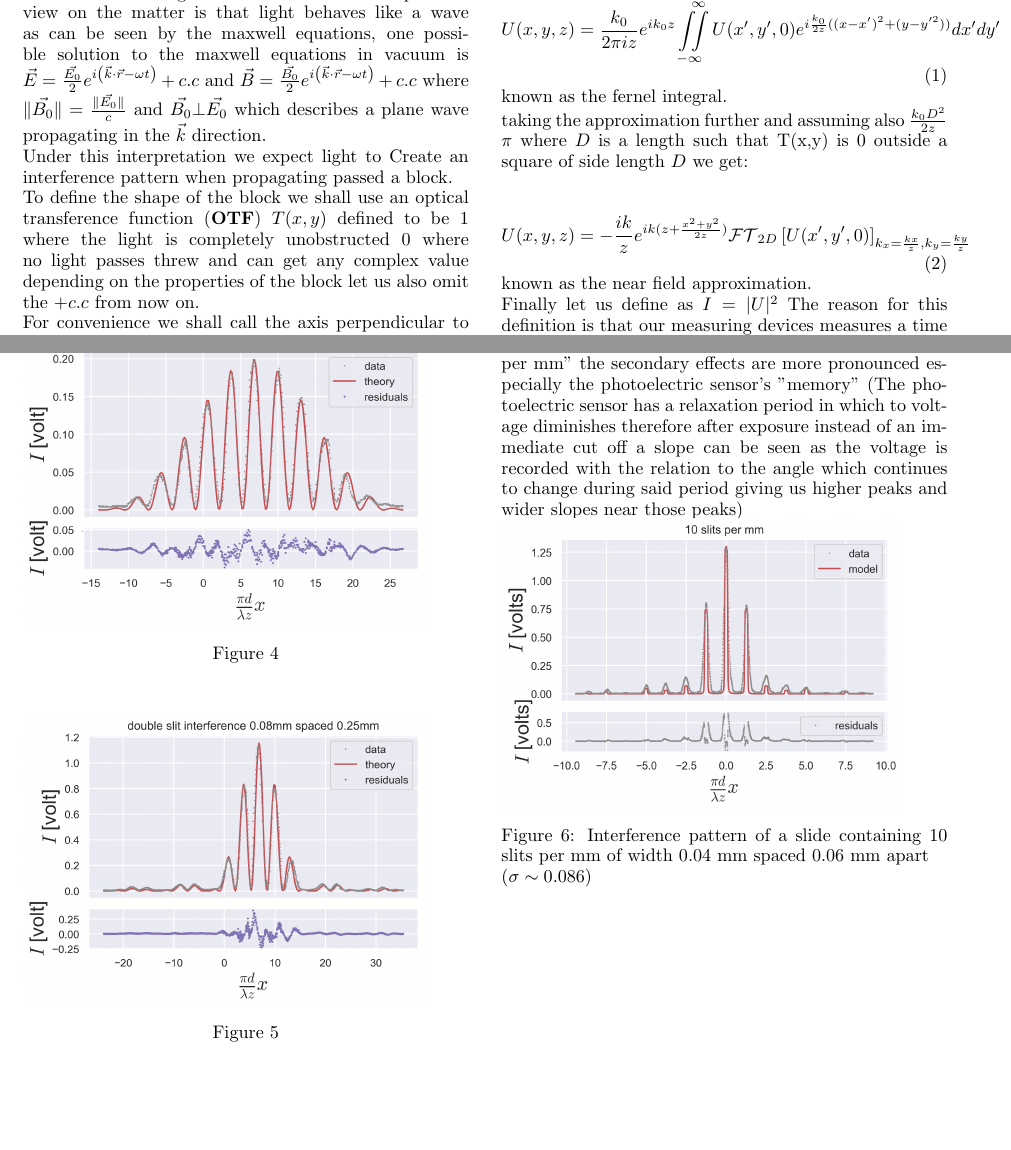
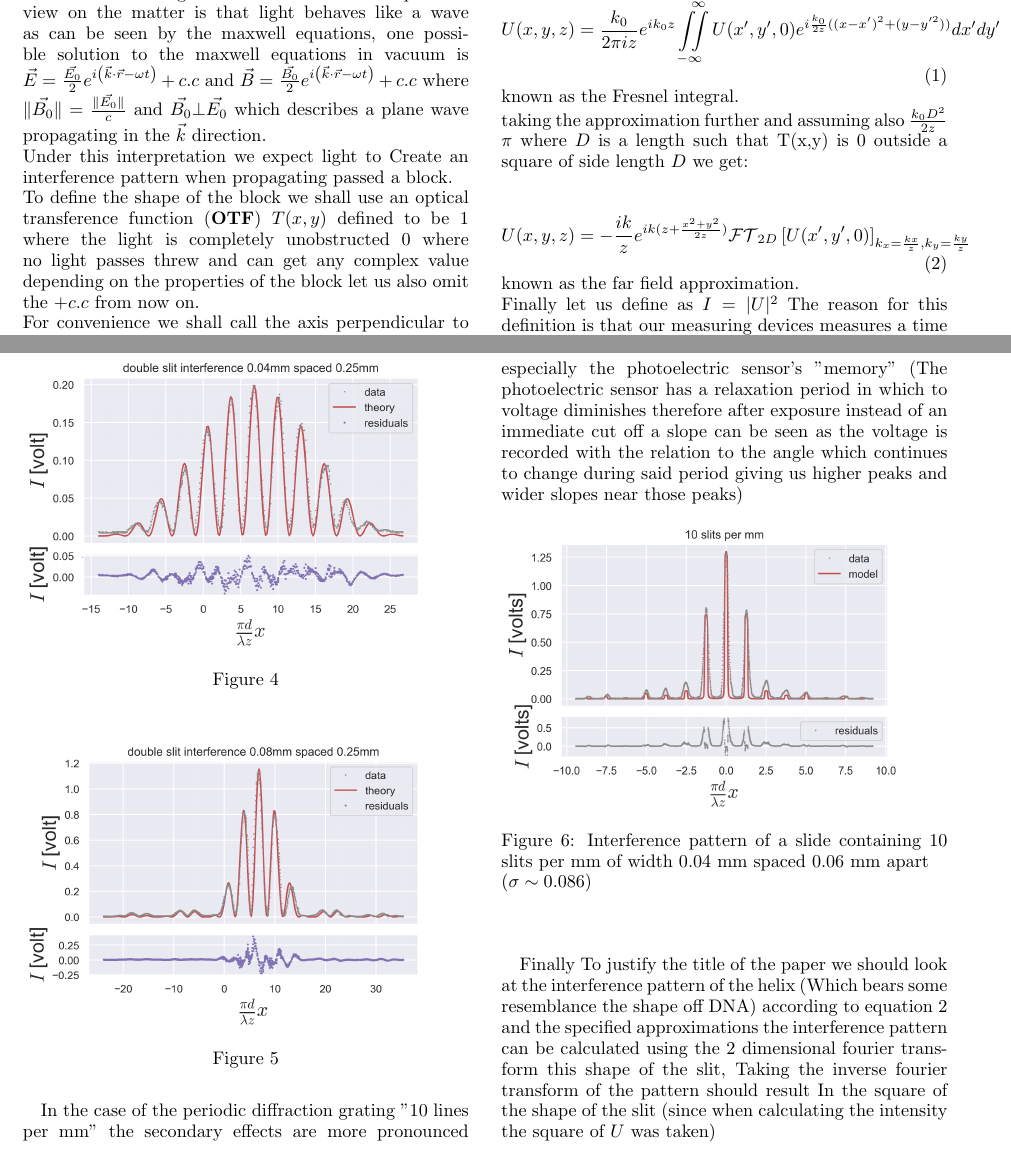
Before and after one commit to EdoMor/interfelence_lab_report, a LaTeX paper (src/main.tex, which reads src/sections/results.tex, src/sections/theoretical background.tex): two parts of pages 1 and 3 of 3, joined at a grey line, cut so that both start at the same text, the shorter picture padded with empty space. Compiled offline with pdfLaTeX.

Commit message:
fixed mistakes in theoretical background:     refrence to near and farfield where flipped     fersnel was spelled fernel

```diff
--- a/src/sections/results.tex
+++ b/src/sections/results.tex
@@ -11,5 +11,9 @@ However the adjustment can be easily accomplished.
 In the case of the periodic diffraction grating "10 lines per mm" the secondary effects are more pronounced especially
 the photoelectric sensor's "memory" (The photoelectric sensor has a relaxation period in which to voltage diminishes
 therefore after exposure instead of an immediate cut off a slope can be seen as the voltage is recorded with the relation
-to the angle which continues to change during said period giving us higher peaks and wider slopes near those peaks)
+to the angle which continues to change during said period giving us higher peaks and wider slopes near those peaks)\\
 \input{figures/10 slits per mm.tex}
+Finally To justify the title of the paper we should look at the interference pattern of the helix (Which bears some resemblance the shape off DNA)
+according to equation \ref{eqn:farfield} and the specified approximations the interference pattern can be calculated using
+the 2 dimensional fourier transform this shape of the slit, Taking the inverse fourier transform of the pattern should result
+In the square of the shape of the slit (since when calculating the intensity the square of $U$ was taken)
--- a/src/sections/theoretical background.tex
+++ b/src/sections/theoretical background.tex
@@ -21,14 +21,14 @@ $\Rightarrow U(x,y,0)=U_o(x,y,0^-)T(x,y)=\frac{1}{\sqrt{2\pi}^3} \iint \limits_{
 \frac{\mathcal{FT}_{2D}^{-1}\left[ b(k_x,k_y) \right]}{\sqrt{2\pi}}\Rightarrow b(k_x,k_y)=\sqrt{2\pi} \mathcal{FT}_{2D}\left[ U(x,y,0) \right]$
 summarizing we have $\psi(\vec{r},t)=\left( \frac{1}{2\pi} \right) \iint\limits_{-\infty}^{\quad \infty}\mathcal{FT}_{2D}\left[ T(x,y)U_o(x,y,0^-) \right]e^{i \left( \vec{k}\cdot\vec{r}-\omega_0 t \right)}dk_x dk_y$\\
 under the approximation where $|k_x|,|k_y| \ll \|\vec{k}\|$ we get:
-\begin{equation} \label{eqn:farfield}
+\begin{equation} \label{eqn:nearfield}
     U(x,y,z)=\frac{k_0}{2\pi iz}e^{ik_0 z}\iint\limits_{-\infty}^{\quad \infty}U(x',y',0)e^{i\frac{k_0}{2z}((x-x')^2+(y-y'^2))}dx' dy'
 \end{equation}
-known as the fernel integral.\\
+known as the Fresnel integral.\\
 taking the approximation further and assuming also $\frac{k_0 D^2}{2z} \\ \pi$ where $D$ is a length such that T(x,y) is 0 outside a square of side length $D$
 we get:
-\begin{equation}\label{eqn:nearfield}
+\begin{equation}\label{eqn:farfield}
     U(x,y,z)=-\frac{ik}{z}e^{ik(z+\frac{x^2+y^2}{2z})}\mathcal{FT}_{2D}\left[ U(x',y',0) \right]_{k_x=\frac{kx}{z},k_y=\frac{ky}{z}}
 \end{equation}
-known as the near field approximation.\\
+known as the far field approximation.\\
 Finally let us define as $I=|U|^2$ The reason for this definition is that our measuring devices measures a time average of the amplitude of our wave function $\psi$
```
